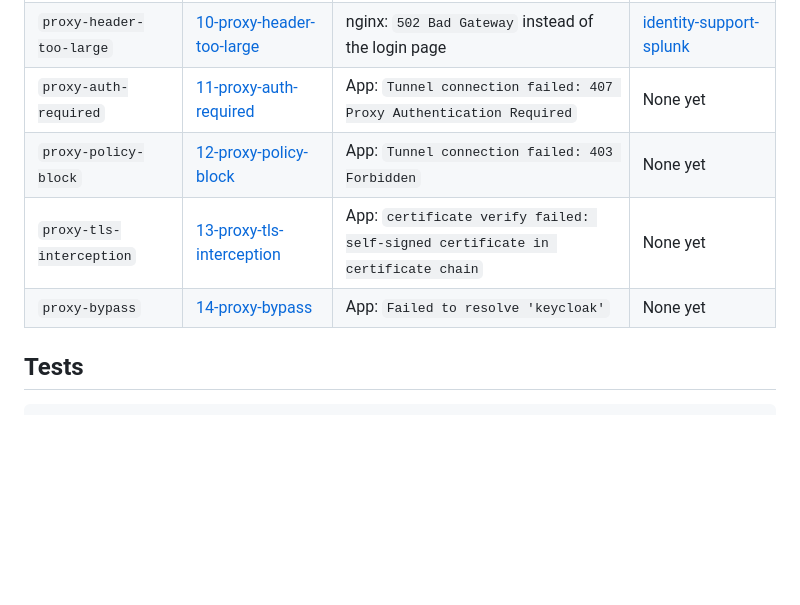
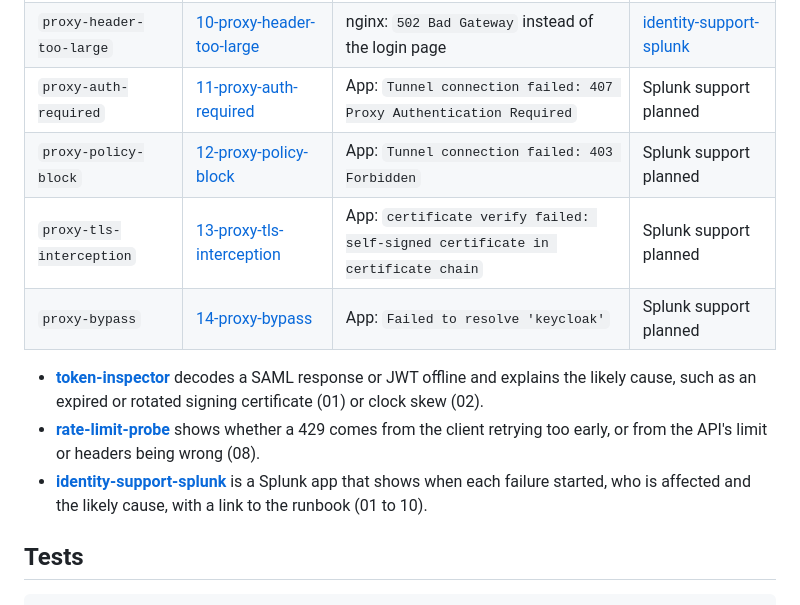
Before and after one commit to MarkHawk/identity-lab, a Markdown page: README.md, the part around the change. Drawn GitHub-style; blank space fills up the shorter version.

Commit message:
README: what each diagnostic tool does; Splunk support planned for 11 to 14
Co-Authored-By: Claude Opus 5.5 <noreply@anthropic.com>

```diff
--- a/README.md
+++ b/README.md
@@ -306,10 +306,14 @@ Other tools of mine that help diagnose these scenarios:
 | `proxy-rate-limit` | [08-proxy-rate-limit](runbooks/08-proxy-rate-limit.md) | nginx: `429 Too Many Requests` | [rate-limit-probe](https://github.com/MarkHawk/rate-limit-probe), [identity-support-splunk](https://github.com/MarkHawk/identity-support-splunk) |
 | `proxy-forwarded-headers` | [09-proxy-forwarded-headers](runbooks/09-proxy-forwarded-headers.md) | Keycloak: `Invalid Request` | [identity-support-splunk](https://github.com/MarkHawk/identity-support-splunk) |
 | `proxy-header-too-large` | [10-proxy-header-too-large](runbooks/10-proxy-header-too-large.md) | nginx: `502 Bad Gateway` instead of the login page | [identity-support-splunk](https://github.com/MarkHawk/identity-support-splunk) |
-| `proxy-auth-required` | [11-proxy-auth-required](runbooks/11-proxy-auth-required.md) | App: `Tunnel connection failed: 407 Proxy Authentication Required` | None yet |
-| `proxy-policy-block` | [12-proxy-policy-block](runbooks/12-proxy-policy-block.md) | App: `Tunnel connection failed: 403 Forbidden` | None yet |
-| `proxy-tls-interception` | [13-proxy-tls-interception](runbooks/13-proxy-tls-interception.md) | App: `certificate verify failed: self-signed certificate in certificate chain` | None yet |
-| `proxy-bypass` | [14-proxy-bypass](runbooks/14-proxy-bypass.md) | App: `Failed to resolve 'keycloak'` | None yet |
+| `proxy-auth-required` | [11-proxy-auth-required](runbooks/11-proxy-auth-required.md) | App: `Tunnel connection failed: 407 Proxy Authentication Required` | Splunk support planned |
+| `proxy-policy-block` | [12-proxy-policy-block](runbooks/12-proxy-policy-block.md) | App: `Tunnel connection failed: 403 Forbidden` | Splunk support planned |
+| `proxy-tls-interception` | [13-proxy-tls-interception](runbooks/13-proxy-tls-interception.md) | App: `certificate verify failed: self-signed certificate in certificate chain` | Splunk support planned |
+| `proxy-bypass` | [14-proxy-bypass](runbooks/14-proxy-bypass.md) | App: `Failed to resolve 'keycloak'` | Splunk support planned |
+
+- **[token-inspector](https://github.com/MarkHawk/token-inspector)** decodes a SAML response or JWT offline and explains the likely cause, such as an expired or rotated signing certificate (01) or clock skew (02).
+- **[rate-limit-probe](https://github.com/MarkHawk/rate-limit-probe)** shows whether a 429 comes from the client retrying too early, or from the API's limit or headers being wrong (08).
+- **[identity-support-splunk](https://github.com/MarkHawk/identity-support-splunk)** is a Splunk app that shows when each failure started, who is affected and the likely cause, with a link to the runbook (01 to 10).
 
 ## Tests
 
```
